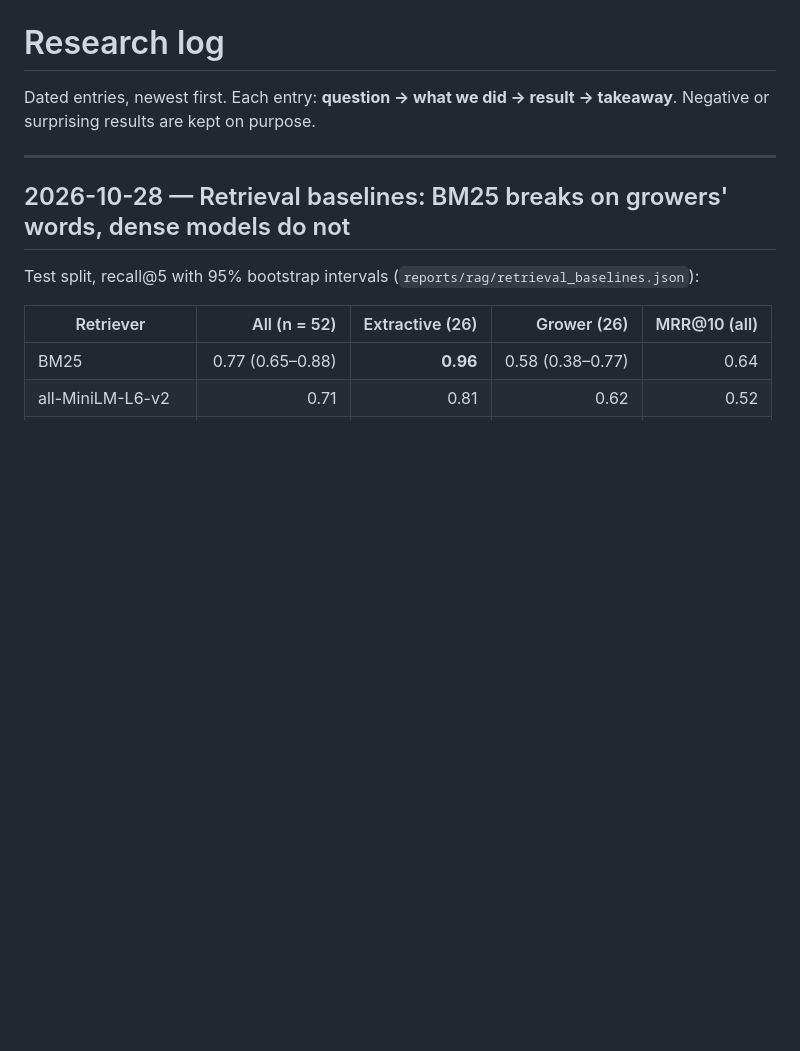
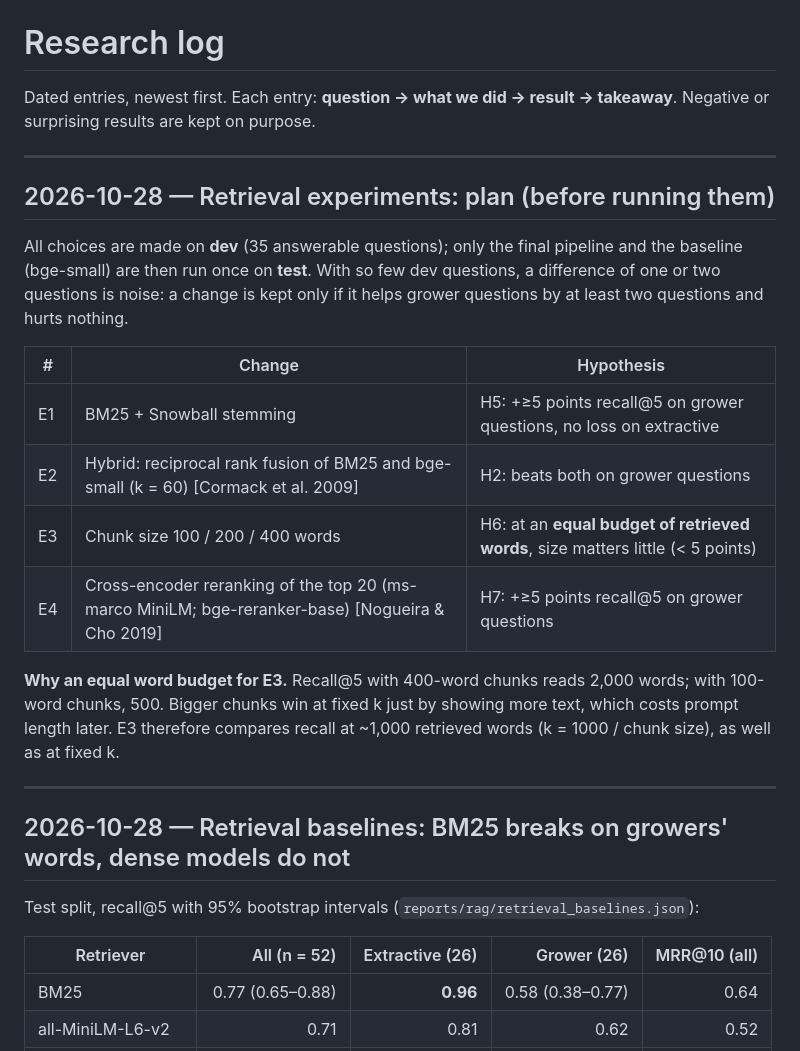
Before and after one commit to marconcini/leafscan, a Markdown page: docs/research-log.md, the part around the change. Drawn GitHub-style; blank space fills up the shorter version.

Commit message:
docs(rag): retrieval experiments plan and hypotheses

```diff
--- a/docs/research-log.md
+++ b/docs/research-log.md
@@ -2,6 +2,27 @@
 
 Dated entries, newest first. Each entry: **question → what we did → result → takeaway**.
 Negative or surprising results are kept on purpose.
+
+---
+
+## 2026-10-28 — Retrieval experiments: plan (before running them)
+
+All choices are made on **dev** (35 answerable questions); only the final pipeline and the
+baseline (bge-small) are then run once on **test**. With so few dev questions, a difference of
+one or two questions is noise: a change is kept only if it helps grower questions by at least
+two questions and hurts nothing.
+
+| # | Change | Hypothesis |
+|---|---|---|
+| E1 | BM25 + Snowball stemming | H5: +≥5 points recall@5 on grower questions, no loss on extractive |
+| E2 | Hybrid: reciprocal rank fusion of BM25 and bge-small (k = 60) [Cormack et al. 2009] | H2: beats both on grower questions |
+| E3 | Chunk size 100 / 200 / 400 words | H6: at an **equal budget of retrieved words**, size matters little (< 5 points) |
+| E4 | Cross-encoder reranking of the top 20 (ms-marco MiniLM; bge-reranker-base) [Nogueira & Cho 2019] | H7: +≥5 points recall@5 on grower questions |
+
+**Why an equal word budget for E3.** Recall@5 with 400-word chunks reads 2,000 words; with
+100-word chunks, 500. Bigger chunks win at fixed k just by showing more text, which costs
+prompt length later. E3 therefore compares recall at ~1,000 retrieved words
+(k = 1000 / chunk size), as well as at fixed k.
 
 ---
 
```
